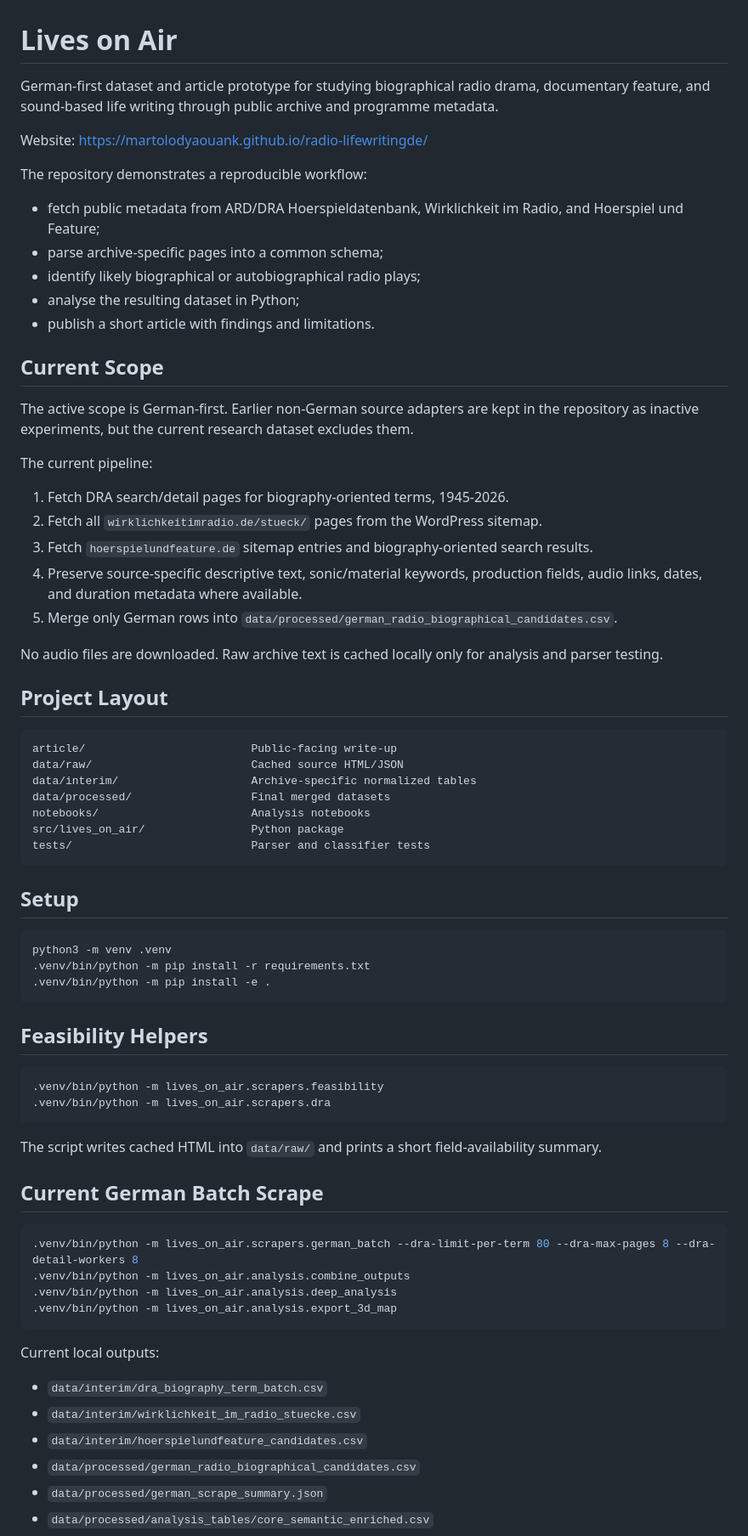
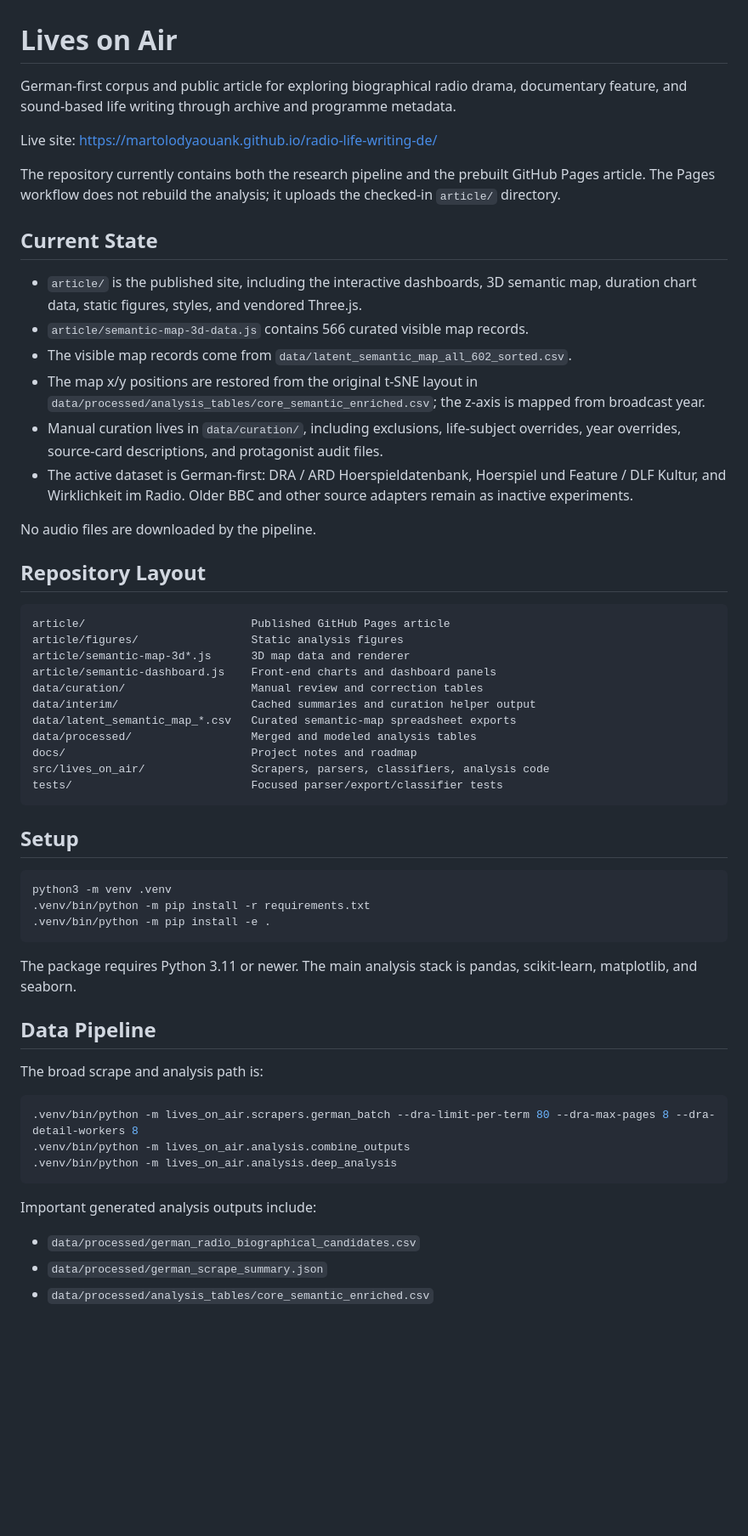
Before and after one commit to martolodyaouank/radio-life-writing-de, a Markdown page: README.md, the part around one of its changes. Shown at 85% size. Rendered like a GitHub page; blank space fills up the shorter version.

Commit message:
Update README for current repo state

````diff
--- a/README.md
+++ b/README.md
@@ -1,41 +1,49 @@
 # Lives on Air
 
-German-first dataset and article prototype for studying biographical radio drama, documentary feature, and sound-based life writing through public archive and programme metadata.
+German-first corpus and public article for exploring biographical radio drama,
+documentary feature, and sound-based life writing through archive and programme
+metadata.
 
-Website: https://martolodyaouank.github.io/radio-lifewritingde/
+Live site: https://martolodyaouank.github.io/radio-life-writing-de/
 
-The repository demonstrates a reproducible workflow:
+The repository currently contains both the research pipeline and the prebuilt
+GitHub Pages article. The Pages workflow does not rebuild the analysis; it
+uploads the checked-in `article/` directory.
 
-- fetch public metadata from ARD/DRA Hoerspieldatenbank, Wirklichkeit im Radio, and Hoerspiel und Feature;
-- parse archive-specific pages into a common schema;
-- identify likely biographical or autobiographical radio plays;
-- analyse the resulting dataset in Python;
-- publish a short article with findings and limitations.
+## Current State
 
-## Current Scope
+- `article/` is the published site, including the interactive dashboards, 3D
+  semantic map, duration chart data, static figures, styles, and vendored
+  Three.js.
+- `article/semantic-map-3d-data.js` contains 566 curated visible map records.
+- The visible map records come from
+  `data/latent_semantic_map_all_602_sorted.csv`.
+- The map x/y positions are restored from the original t-SNE layout in
+  `data/processed/analysis_tables/core_semantic_enriched.csv`; the z-axis is
+  mapped from broadcast year.
+- Manual curation lives in `data/curation/`, including exclusions, life-subject
+  overrides, year overrides, source-card descriptions, and protagonist audit
+  files.
+- The active dataset is German-first: DRA / ARD Hoerspieldatenbank,
+  Hoerspiel und Feature / DLF Kultur, and Wirklichkeit im Radio. Older BBC and
+  other source adapters remain as inactive experiments.
 
-The active scope is German-first. Earlier non-German source adapters are kept in the repository as inactive experiments, but the current research dataset excludes them.
+No audio files are downloaded by the pipeline.
 
-The current pipeline:
-
-1. Fetch DRA search/detail pages for biography-oriented terms, 1945-2026.
-2. Fetch all `wirklichkeitimradio.de/stueck/` pages from the WordPress sitemap.
-3. Fetch `hoerspielundfeature.de` sitemap entries and biography-oriented search results.
-4. Preserve source-specific descriptive text, sonic/material keywords, production fields, audio links, dates, and duration metadata where available.
-5. Merge only German rows into `data/processed/german_radio_biographical_candidates.csv`.
-
-No audio files are downloaded. Raw archive text is cached locally only for analysis and parser testing.
-
-## Project Layout
+## Repository Layout
 
 ```text
-article/                         Public-facing write-up
-data/raw/                        Cached source HTML/JSON
-data/interim/                    Archive-specific normalized tables
-data/processed/                  Final merged datasets
-notebooks/                       Analysis notebooks
-src/lives_on_air/                Python package
-tests/                           Parser and classifier tests
+article/                         Published GitHub Pages article
+article/figures/                 Static analysis figures
+article/semantic-map-3d*.js      3D map data and renderer
+article/semantic-dashboard.js    Front-end charts and dashboard panels
+data/curation/                   Manual review and correction tables
+data/interim/                    Cached summaries and curation helper output
+data/latent_semantic_map_*.csv   Curated semantic-map spreadsheet exports
+data/processed/                  Merged and modeled analysis tables
+docs/                            Project notes and roadmap
+src/lives_on_air/                Scrapers, parsers, classifiers, analysis code
+tests/                           Focused parser/export/classifier tests
 ```
 
 ## Setup
@@ -46,29 +54,21 @@ python3 -m venv .venv
 .venv/bin/python -m pip install -e .
 ```
 
-## Feasibility Helpers
+The package requires Python 3.11 or newer. The main analysis stack is pandas,
+scikit-learn, matplotlib, and seaborn.
 
-```bash
-.venv/bin/python -m lives_on_air.scrapers.feasibility
-.venv/bin/python -m lives_on_air.scrapers.dra
-```
+## Data Pipeline
 
-The script writes cached HTML into `data/raw/` and prints a short field-availability summary.
-
-## Current German Batch Scrape
+The broad scrape and analysis path is:
 
 ```bash
 .venv/bin/python -m lives_on_air.scrapers.german_batch --dra-limit-per-term 80 --dra-max-pages 8 --dra-detail-workers 8
 .venv/bin/python -m lives_on_air.analysis.combine_outputs
 .venv/bin/python -m lives_on_air.analysis.deep_analysis
-.venv/bin/python -m lives_on_air.analysis.export_3d_map
 ```
 
-Current local outputs:
+Important generated analysis outputs include:
 
-- `data/interim/dra_biography_term_batch.csv`
-- `data/interim/wirklichkeit_im_radio_stuecke.csv`
-- `data/interim/hoerspielundfeature_candidates.csv`
 - `data/processed/german_radio_biographical_candidates.csv`
 - `data/processed/german_scrape_summary.json`
 - `data/processed/analysis_tables/core_semantic_enriched.csv`
````
Also changed, not shown: other parts of README.md (+71 -2 lines).
